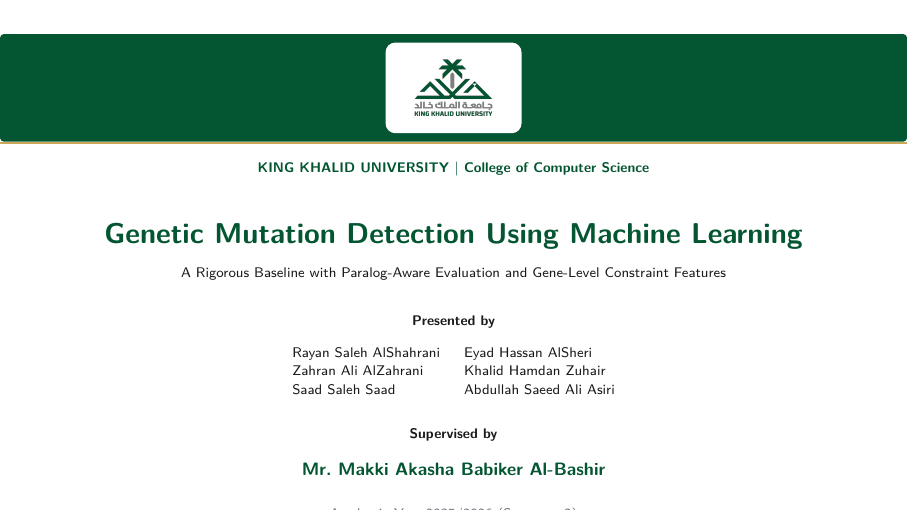
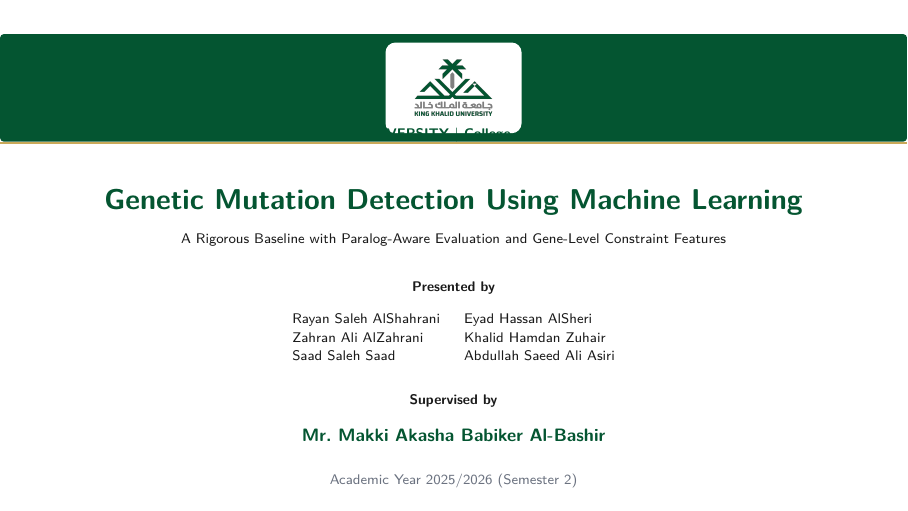
Before and after one commit to RayanAlDwlah/Genetic-Mutation-Detection-project, LaTeX slides (report/academic/defense.tex): page 1 of 52. Compiled offline with pdfLaTeX.

Commit message:
Defense cover: reduce post-ribbon vspace 2.4cm -> 1.55cm so the Academic Year line fits on the slide

```diff
--- a/report/academic/defense.tex
+++ b/report/academic/defense.tex
@@ -110,7 +110,7 @@
       ([yshift=-2.5cm]current page.north east);
   \end{tikzpicture}
 
-  \vspace*{2.4cm}
+  \vspace*{1.55cm}
   \begin{center}
     {\scriptsize\bfseries\color{kkuGreen}KING KHALID UNIVERSITY \textbar{} College of Computer Science\par}
     \vspace{0.35cm}
```
Also changed, not shown: report/academic/defense.pdf.
